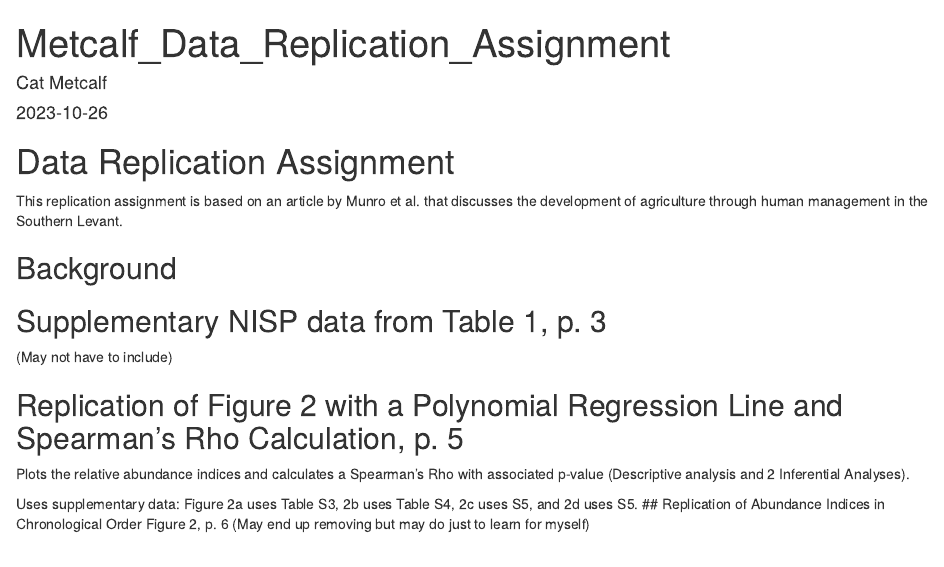
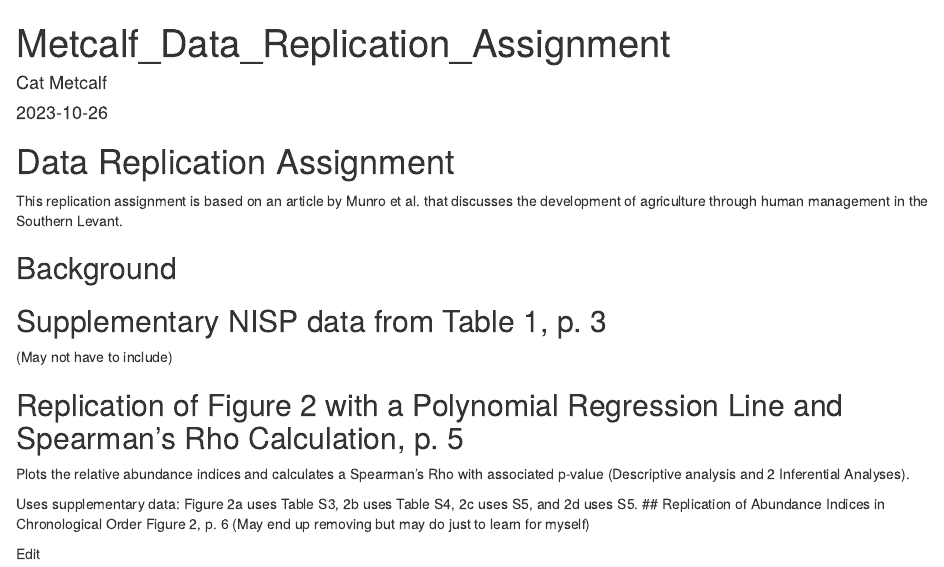
Before and after one commit to cattuccino/Metcalf-data-replication-assignment, an R Markdown document (cmetcalf-data-replication-assignment.Rmd): the page in a window 1100 px wide, from its top. Rendered offline with R 4.5, knitr and Pandoc, with nearby package versions.

Commit message:
Draft Commit 1

```diff
--- a/cmetcalf-data-replication-assignment.Rmd
+++ b/cmetcalf-data-replication-assignment.Rmd
@@ -20,3 +20,5 @@ Plots the relative abundance indices and calculates a Spearman's Rho with associ
 Uses supplementary data: Figure 2a uses Table S3, 2b uses Table S4, 2c uses S5, and 2d uses S5.
 ## Replication of Abundance Indices in Chronological Order Figure 2, p. 6
 (May end up removing but may do just to learn for myself)
+
+Edit
```
